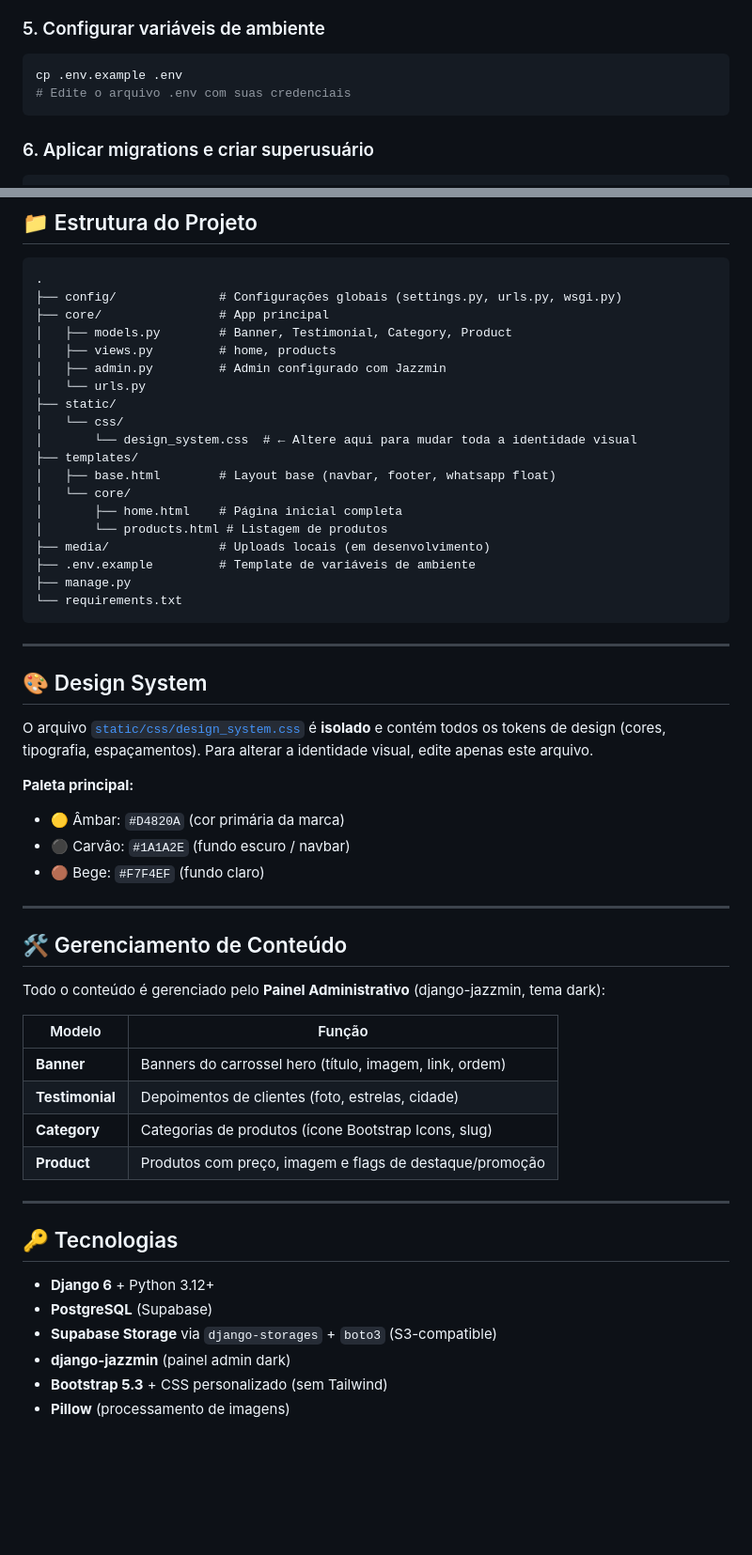
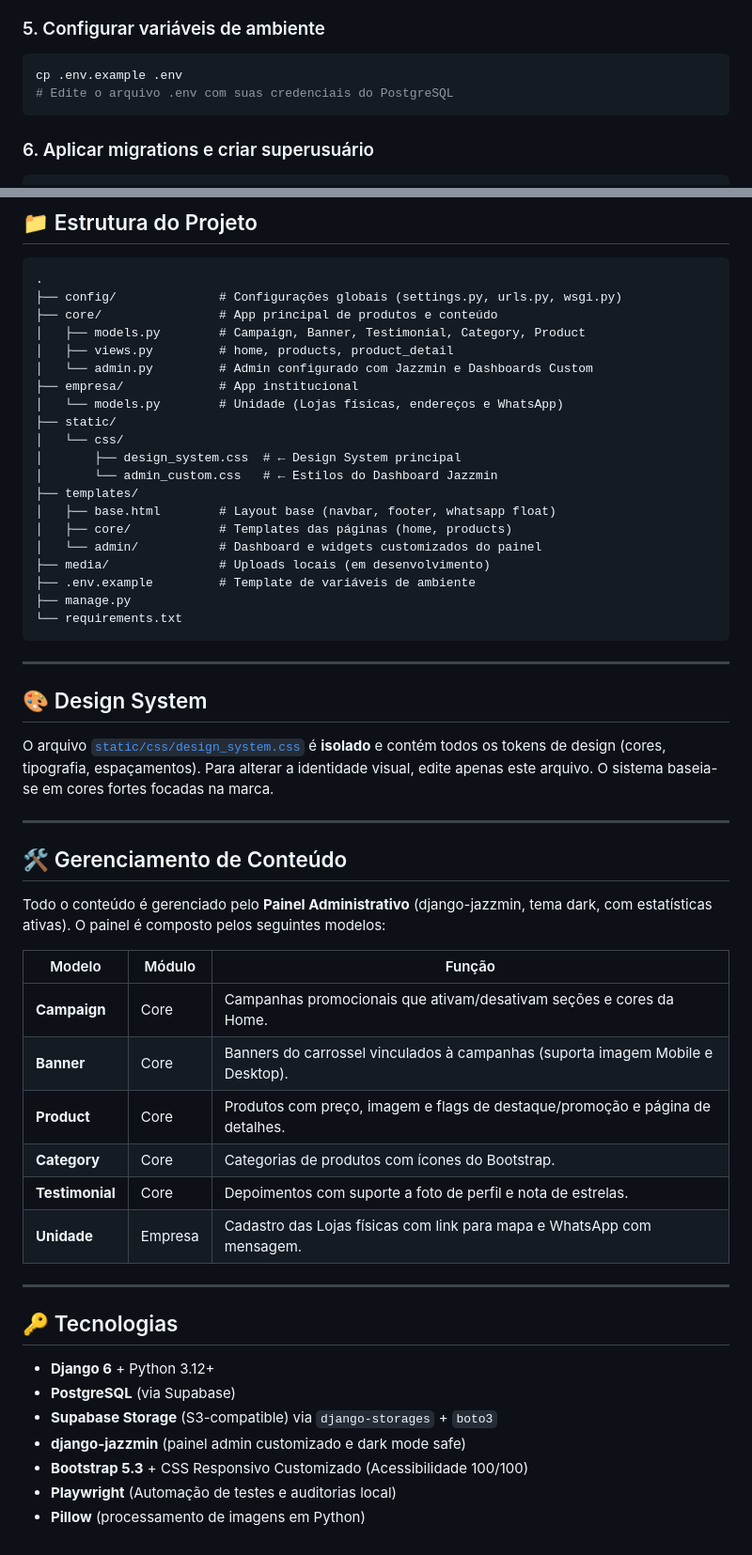
Before and after one commit to DomHenrique/madeireira_sao_luiz, a Markdown page: README.md, 2 parts joined by grey strips. Shown at 94% size. Drawn GitHub-style; blank space fills up the shorter version.

Commit message:
docs: atualiza README.md com as novas funcionalidades

````diff
--- a/README.md
+++ b/README.md
@@ -31,7 +45,7 @@ pip install -r requirements.txt
 ### 5. Configurar variáveis de ambiente
 ```bash
 cp .env.example .env
-# Edite o arquivo .env com suas credenciais
+# Edite o arquivo .env com suas credenciais do PostgreSQL
 ```
 
 ### 6. Aplicar migrations e criar superusuário
@@ -76,19 +90,20 @@ Painel Admin: [http://127.0.0.1:8000/admin](http://127.0.0.1:8000/admin)
 ```
 .
 ├── config/              # Configurações globais (settings.py, urls.py, wsgi.py)
-├── core/                # App principal
-│   ├── models.py        # Banner, Testimonial, Category, Product
-│   ├── views.py         # home, products
-│   ├── admin.py         # Admin configurado com Jazzmin
-│   └── urls.py
+├── core/                # App principal de produtos e conteúdo
+│   ├── models.py        # Campaign, Banner, Testimonial, Category, Product
+│   ├── views.py         # home, products, product_detail
+│   └── admin.py         # Admin configurado com Jazzmin e Dashboards Custom
+├── empresa/             # App institucional
+│   └── models.py        # Unidade (Lojas físicas, endereços e WhatsApp)
 ├── static/
 │   └── css/
-│       └── design_system.css  # ← Altere aqui para mudar toda a identidade visual
+│       ├── design_system.css  # ← Design System principal
+│       └── admin_custom.css   # ← Estilos do Dashboard Jazzmin
 ├── templates/
 │   ├── base.html        # Layout base (navbar, footer, whatsapp float)
-│   └── core/
-│       ├── home.html    # Página inicial completa
-│       └── products.html # Listagem de produtos
+│   ├── core/            # Templates das páginas (home, products)
+│   └── admin/           # Dashboard e widgets customizados do painel
 ├── media/               # Uploads locais (em desenvolvimento)
 ├── .env.example         # Template de variáveis de ambiente
 ├── manage.py
@@ -99,33 +114,31 @@ Painel Admin: [http://127.0.0.1:8000/admin](http://127.0.0.1:8000/admin)
 
 ## 🎨 Design System
 
-O arquivo [`static/css/design_system.css`](static/css/design_system.css) é **isolado** e contém todos os tokens de design (cores, tipografia, espaçamentos). Para alterar a identidade visual, edite apenas este arquivo.
-
-**Paleta principal:**
-- 🟡 Âmbar: `#D4820A` (cor primária da marca)
-- ⚫ Carvão: `#1A1A2E` (fundo escuro / navbar)
-- 🟤 Bege: `#F7F4EF` (fundo claro)
+O arquivo [`static/css/design_system.css`](static/css/design_system.css) é **isolado** e contém todos os tokens de design (cores, tipografia, espaçamentos). Para alterar a identidade visual, edite apenas este arquivo. O sistema baseia-se em cores fortes focadas na marca.
 
 ---
 
 ## 🛠️ Gerenciamento de Conteúdo
 
-Todo o conteúdo é gerenciado pelo **Painel Administrativo** (django-jazzmin, tema dark):
+Todo o conteúdo é gerenciado pelo **Painel Administrativo** (django-jazzmin, tema dark, com estatísticas ativas). O painel é composto pelos seguintes modelos:
 
-| Modelo | Função |
-|--------|--------|
-| **Banner** | Banners do carrossel hero (título, imagem, link, ordem) |
-| **Testimonial** | Depoimentos de clientes (foto, estrelas, cidade) |
-| **Category** | Categorias de produtos (ícone Bootstrap Icons, slug) |
-| **Product** | Produtos com preço, imagem e flags de destaque/promoção |
+| Modelo | Módulo | Função |
+|--------|--------|--------|
+| **Campaign** | Core | Campanhas promocionais que ativam/desativam seções e cores da Home. |
+| **Banner** | Core | Banners do carrossel vinculados à campanhas (suporta imagem Mobile e Desktop). |
+| **Product** | Core | Produtos com preço, imagem e flags de destaque/promoção e página de detalhes. |
+| **Category** | Core | Categorias de produtos com ícones do Bootstrap. |
+| **Testimonial** | Core | Depoimentos com suporte a foto de perfil e nota de estrelas. |
+| **Unidade** | Empresa | Cadastro das Lojas físicas com link para mapa e WhatsApp com mensagem. |
 
 ---
 
 ## 🔑 Tecnologias
 
 - **Django 6** + Python 3.12+
-- **PostgreSQL** (Supabase)
-- **Supabase Storage** via `django-storages` + `boto3` (S3-compatible)
-- **django-jazzmin** (painel admin dark)
-- **Bootstrap 5.3** + CSS personalizado (sem Tailwind)
-- **Pillow** (processamento de imagens)
+- **PostgreSQL** (via Supabase)
+- **Supabase Storage** (S3-compatible) via `django-storages` + `boto3`
+- **django-jazzmin** (painel admin customizado e dark mode safe)
+- **Bootstrap 5.3** + CSS Responsivo Customizado (Acessibilidade 100/100)
+- **Playwright** (Automação de testes e auditorias local)
+- **Pillow** (processamento de imagens em Python)
````
Also changed, not shown: other parts of README.md (+15 -1 lines).
